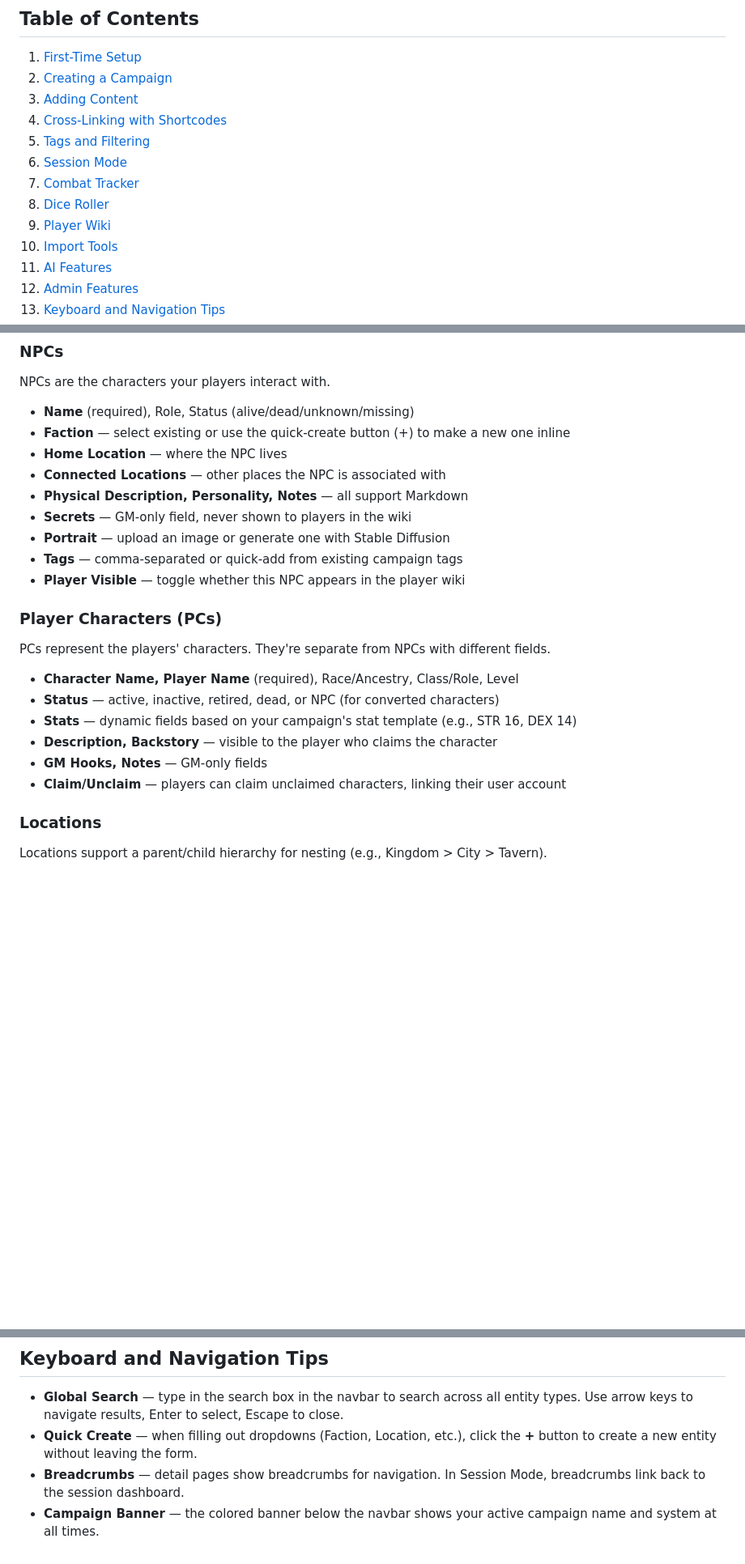
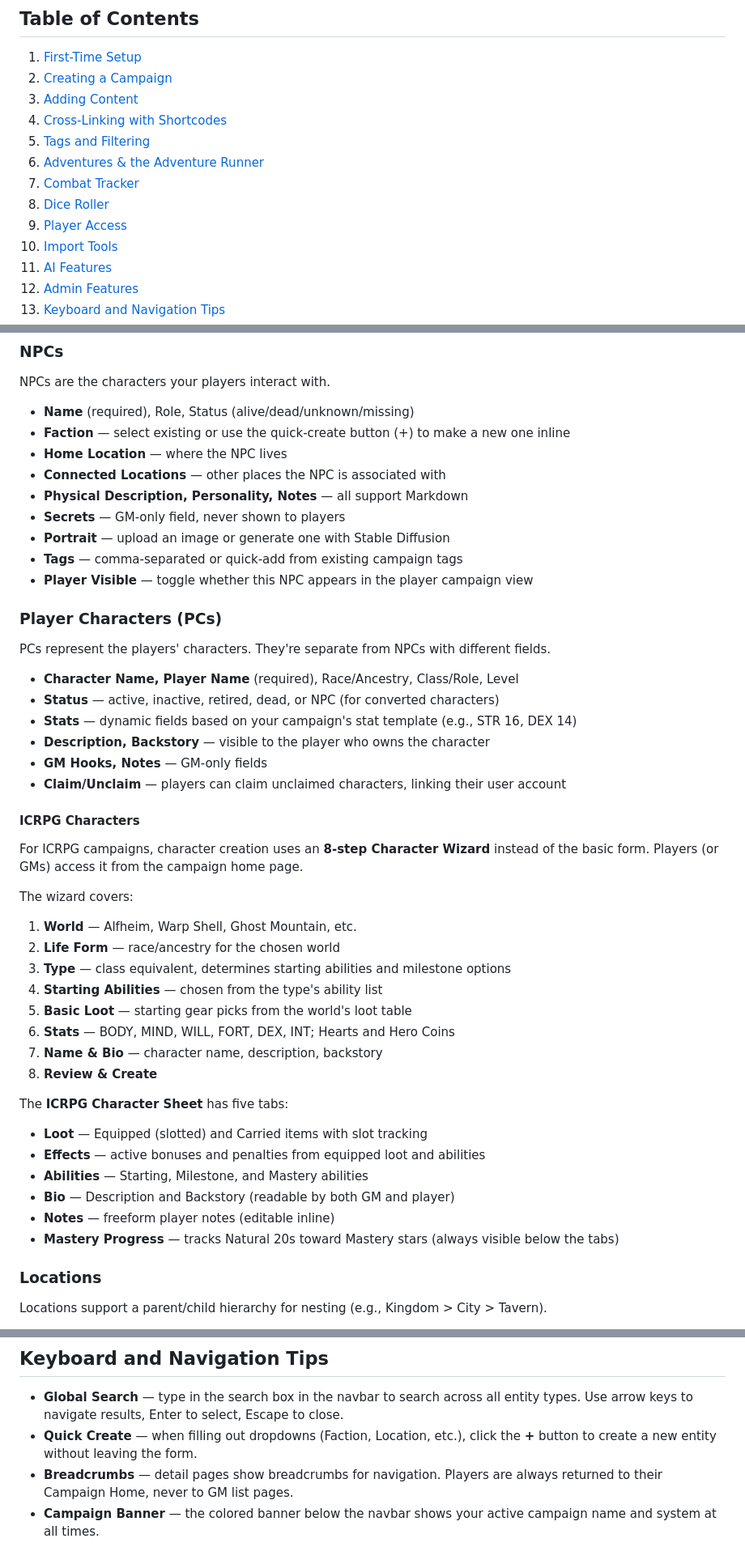
Before and after one commit to soup1977/gm-wiki, a Markdown page: docs/user-guide.md, 3 parts joined by grey strips. Shown at 81% size. GitHub-like rendering; blank space fills up the shorter version.

```diff
--- a/docs/user-guide.md
+++ b/docs/user-guide.md
@@ -11,10 +11,10 @@ This guide walks through everything you need to know to use The War Table as a G
 3. [Adding Content](#adding-content)
 4. [Cross-Linking with Shortcodes](#cross-linking-with-shortcodes)
 5. [Tags and Filtering](#tags-and-filtering)
-6. [Session Mode](#session-mode)
+6. [Adventures & the Adventure Runner](#adventures--the-adventure-runner)
 7. [Combat Tracker](#combat-tracker)
 8. [Dice Roller](#dice-roller)
-9. [Player Wiki](#player-wiki)
+9. [Player Access](#player-access)
 10. [Import Tools](#import-tools)
 11. [AI Features](#ai-features)
 12. [Admin Features](#admin-features)
@@ -85,10 +83,10 @@ NPCs are the characters your players interact with.
 - **Home Location** — where the NPC lives
 - **Connected Locations** — other places the NPC is associated with
 - **Physical Description, Personality, Notes** — all support Markdown
-- **Secrets** — GM-only field, never shown to players in the wiki
+- **Secrets** — GM-only field, never shown to players
 - **Portrait** — upload an image or generate one with Stable Diffusion
 - **Tags** — comma-separated or quick-add from existing campaign tags
-- **Player Visible** — toggle whether this NPC appears in the player wiki
+- **Player Visible** — toggle whether this NPC appears in the player campaign view
 
 ### Player Characters (PCs)
 
@@ -97,9 +95,31 @@ PCs represent the players' characters. They're separate from NPCs with different
 - **Character Name, Player Name** (required), Race/Ancestry, Class/Role, Level
 - **Status** — active, inactive, retired, dead, or NPC (for converted characters)
 - **Stats** — dynamic fields based on your campaign's stat template (e.g., STR 16, DEX 14)
-- **Description, Backstory** — visible to the player who claims the character
+- **Description, Backstory** — visible to the player who owns the character
 - **GM Hooks, Notes** — GM-only fields
 - **Claim/Unclaim** — players can claim unclaimed characters, linking their user account
+
+#### ICRPG Characters
+
+For ICRPG campaigns, character creation uses an **8-step Character Wizard** instead of the basic form. Players (or GMs) access it from the campaign home page.
+
+The wizard covers:
+1. **World** — Alfheim, Warp Shell, Ghost Mountain, etc.
+2. **Life Form** — race/ancestry for the chosen world
+3. **Type** — class equivalent, determines starting abilities and milestone options
+4. **Starting Abilities** — chosen from the type's ability list
+5. **Basic Loot** — starting gear picks from the world's loot table
+6. **Stats** — BODY, MIND, WILL, FORT, DEX, INT; Hearts and Hero Coins
+7. **Name & Bio** — character name, description, backstory
+8. **Review & Create**
+
+The **ICRPG Character Sheet** has five tabs:
+- **Loot** — Equipped (slotted) and Carried items with slot tracking
+- **Effects** — active bonuses and penalties from equipped loot and abilities
+- **Abilities** — Starting, Milestone, and Mastery abilities
+- **Bio** — Description and Backstory (readable by both GM and player)
+- **Notes** — freeform player notes (editable inline)
+- **Mastery Progress** — tracks Natural 20s toward Mastery stars (always visible below the tabs)
 
 ### Locations
 
@@ -446,5 +516,5 @@ Admin users have access to additional tools.
 
 - **Global Search** — type in the search box in the navbar to search across all entity types. Use arrow keys to navigate results, Enter to select, Escape to close.
 - **Quick Create** — when filling out dropdowns (Faction, Location, etc.), click the **+** button to create a new entity without leaving the form.
-- **Breadcrumbs** — detail pages show breadcrumbs for navigation. In Session Mode, breadcrumbs link back to the session dashboard.
+- **Breadcrumbs** — detail pages show breadcrumbs for navigation. Players are always returned to their Campaign Home, never to GM list pages.
 - **Campaign Banner** — the colored banner below the navbar shows your active campaign name and system at all times.
```
Also changed, not shown: other parts of docs/user-guide.md (+85 -37 lines).
